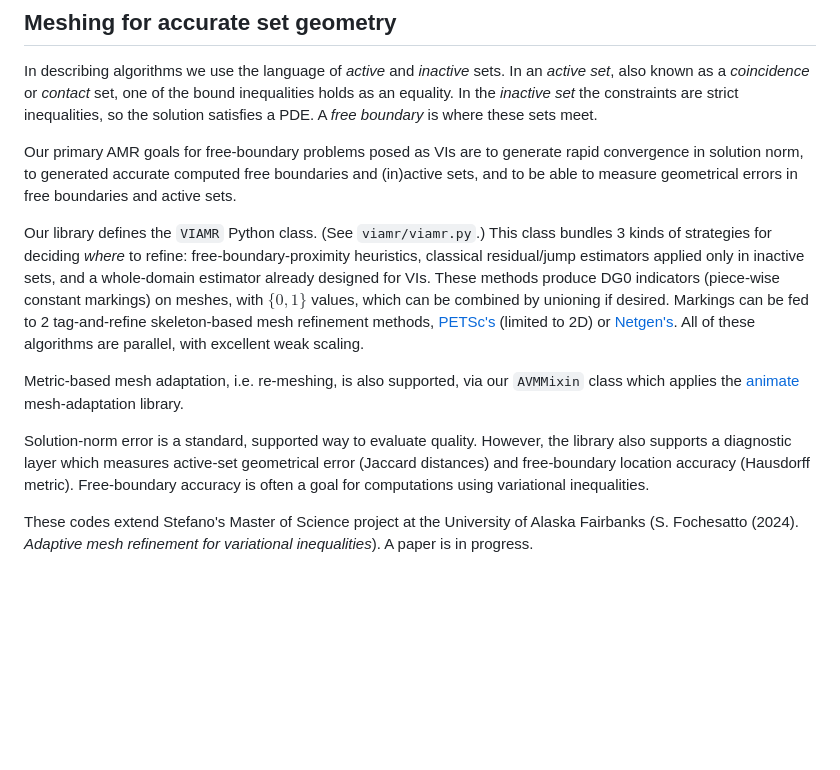
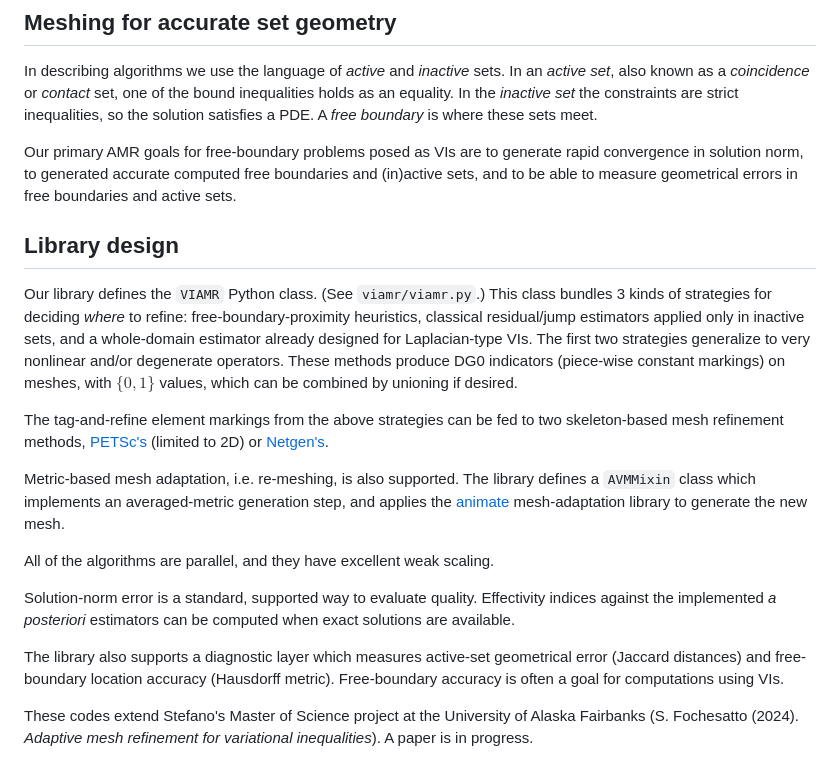
Before and after one commit to StefanoFochesatto/viamr, a Markdown page: README.md, the part around the change. GitHub-like rendering; blank space fills up the shorter version.

Commit message:
now I will stop fiddling

```diff
--- a/README.md
+++ b/README.md
@@ -13,11 +13,19 @@ In describing algorithms we use the language of _active_ and _inactive_ sets.  I
 
 Our primary AMR goals for free-boundary problems posed as VIs are to generate rapid convergence in solution norm, to generated accurate computed free boundaries and (in)active sets, and to be able to measure geometrical errors in free boundaries and active sets.
 
-Our library defines the `VIAMR` Python class.  (See `viamr/viamr.py`.)  This class bundles 3 kinds of strategies for deciding _where_ to refine: free-boundary-proximity heuristics, classical residual/jump estimators applied only in inactive sets, and a whole-domain estimator already designed for VIs.  These methods produce DG0 indicators (piece-wise constant markings) on meshes, with $\{0,1\}$ values, which can be combined by unioning if desired.  Markings can be fed to 2 tag-and-refine skeleton-based mesh refinement methods, [PETSc's](https://petsc.org/release/) (limited to 2D) or [Netgen's](https://ngsolve.org/).  All of these algorithms are parallel, with excellent weak scaling.
+## Library design
 
-Metric-based mesh adaptation, i.e. re-meshing, is also supported, via our `AVMMixin` class which applies the [animate](https://github.com/mesh-adaptation/animate) mesh-adaptation library.
+Our library defines the `VIAMR` Python class.  (See `viamr/viamr.py`.)  This class bundles 3 kinds of strategies for deciding _where_ to refine: free-boundary-proximity heuristics, classical residual/jump estimators applied only in inactive sets, and a whole-domain estimator already designed for Laplacian-type VIs.  The first two strategies generalize to very nonlinear and/or degenerate operators.  These methods produce DG0 indicators (piece-wise constant markings) on meshes, with $\{0,1\}$ values, which can be combined by unioning if desired.
 
-Solution-norm error is a standard, supported way to evaluate quality.  However, the library also supports a diagnostic layer which measures active-set geometrical error (Jaccard distances) and free-boundary location accuracy (Hausdorff metric).  Free-boundary accuracy is often a goal for computations using variational inequalities.
+The tag-and-refine element markings from the above strategies can be fed to two skeleton-based mesh refinement methods, [PETSc's](https://petsc.org/release/) (limited to 2D) or [Netgen's](https://ngsolve.org/).
+
+Metric-based mesh adaptation, i.e. re-meshing, is also supported.  The library defines a `AVMMixin` class which implements an averaged-metric generation step, and applies the [animate](https://github.com/mesh-adaptation/animate) mesh-adaptation library to generate the new mesh.
+
+All of the algorithms are parallel, and they have excellent weak scaling.
+
+Solution-norm error is a standard, supported way to evaluate quality.  Effectivity indices against the implemented _a posteriori_ estimators can be computed when exact solutions are available.
+
+The library also supports a diagnostic layer which measures active-set geometrical error (Jaccard distances) and free-boundary location accuracy (Hausdorff metric).  Free-boundary accuracy is often a goal for computations using VIs.
 
 These codes extend Stefano's Master of Science project at the University of Alaska Fairbanks (S. Fochesatto (2024). _Adaptive mesh refinement for variational inequalities_).  A paper is in progress.
 
```
